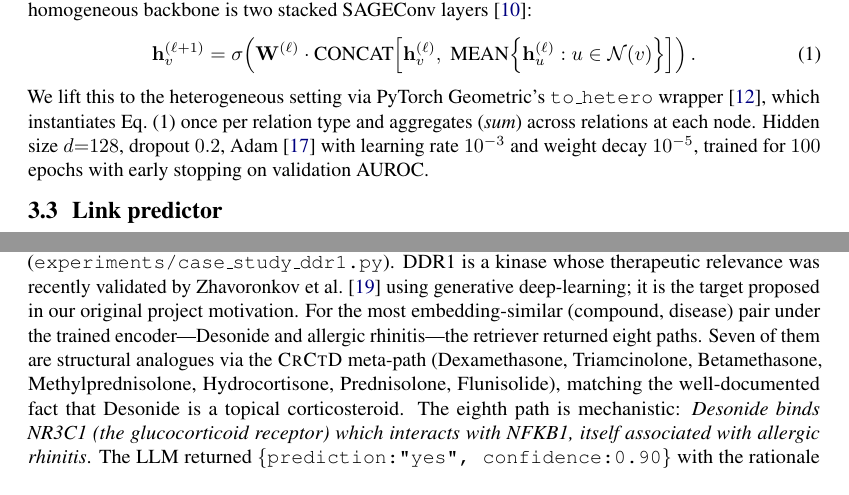
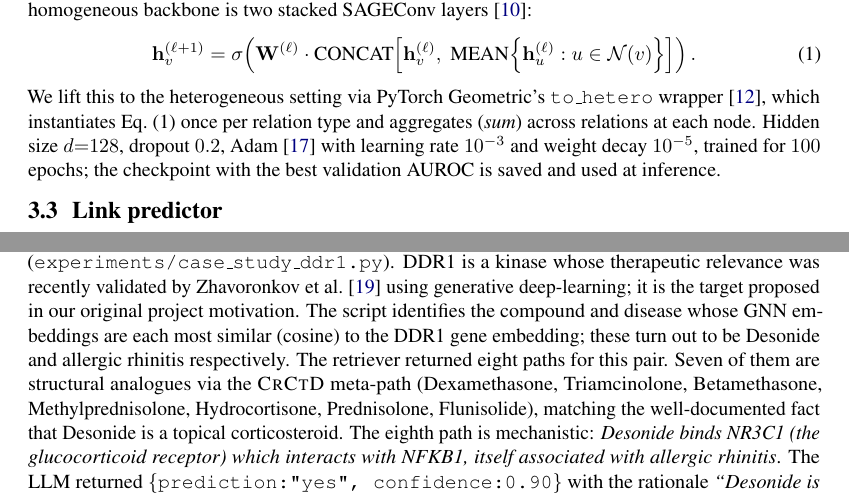
Before and after one commit to ShouyuWang08/559_rag-gnn, a LaTeX paper (report/main.tex): two parts of pages 3 and 8 of 11, joined at a grey line, cut so that both start at the same text. Compiled offline with pdfLaTeX.

Commit message:
Fix early-stopping claim, case study description, training seed, and ship runs/
- report/main.tex: fix "early stopping" to "best-checkpoint selection" (train_gnn.py
  runs all 100 epochs; early stopping was never implemented); clarify DDR1 case-study
  as picking compound/disease most cosine-similar to DDR1 embedding, not most
  mutually-similar compound-disease pair
- scripts/train_gnn.py: pass seed=None to sample_negatives during training to restore
  varied negatives each epoch (my earlier default-seed=42 change inadvertently fixed
  training negatives to the same set every epoch)
- .gitignore: remove runs/ so experiment outputs are tracked
- runs/: commit main_results.jsonl, main_results_calibrated.jsonl, ablation_k.json
  so the §9 Reproducibility claim ("shipped in the runs/ directory") is now true

```diff
--- a/report/main.tex
+++ b/report/main.tex
@@ -142,7 +142,7 @@ Per node type $\tau\in\mathcal{T}$, we learn an embedding table $\mathbf{E}_\tau
 \mathbf{h}_v^{(\ell+1)} = \sigma\!\left(\mathbf{W}^{(\ell)} \cdot \text{CONCAT}\!\left[\mathbf{h}_v^{(\ell)},\; \text{MEAN}\!\left\{\mathbf{h}_u^{(\ell)} : u\in\mathcal{N}(v)\right\}\right]\right).
 \label{eq:sage}
 \end{equation}
-We lift this to the heterogeneous setting via PyTorch Geometric's \texttt{to\_hetero} wrapper~\citep{fey2019pyg}, which instantiates Eq.~\eqref{eq:sage} once per relation type and aggregates (\emph{sum}) across relations at each node. Hidden size $d{=}128$, dropout $0.2$, Adam~\citep{kingma2015adam} with learning rate $10^{-3}$ and weight decay $10^{-5}$, trained for $100$ epochs with early stopping on validation AUROC.
+We lift this to the heterogeneous setting via PyTorch Geometric's \texttt{to\_hetero} wrapper~\citep{fey2019pyg}, which instantiates Eq.~\eqref{eq:sage} once per relation type and aggregates (\emph{sum}) across relations at each node. Hidden size $d{=}128$, dropout $0.2$, Adam~\citep{kingma2015adam} with learning rate $10^{-3}$ and weight decay $10^{-5}$, trained for $100$ epochs; the checkpoint with the best validation AUROC is saved and used at inference.
 
 \subsection{Link predictor}
 Scores are given by inner product $\mathrm{score}(c,d) = \mathbf{h}_c^{\top}\mathbf{h}_d$ with binary cross-entropy against a $1{:}1$ random-negative mini-batch each epoch. The chosen architecture is deliberately minimal; this keeps the comparison in \S\ref{sec:exp:main} interpretable.
@@ -333,7 +333,7 @@ The most informative row is the \emph{rescue} bucket: $36$ out of $41$ cases whe
 \section{Case Study: Corticosteroid Repurposing via Analogue Rescue}
 \label{sec:case}
 
-To illustrate the interpretive payoff of our pipeline, we ran the DDR1-centric case-study script (\texttt{experiments/case\_study\_ddr1.py}). DDR1 is a kinase whose therapeutic relevance was recently validated by \citet{zhavoronkov2019ddr1} using generative deep-learning; it is the target proposed in our original project motivation. For the most embedding-similar (compound, disease) pair under the trained encoder---Desonide and allergic rhinitis---the retriever returned eight paths. Seven of them are structural analogues via the \textsc{CrCtD} meta-path (Dexamethasone, Triamcinolone, Betamethasone, Methylprednisolone, Hydrocortisone, Prednisolone, Flunisolide), matching the well-documented fact that Desonide is a topical corticosteroid. The eighth path is mechanistic: \emph{Desonide binds NR3C1 (the glucocorticoid receptor) which interacts with NFKB1, itself associated with allergic rhinitis}. The LLM returned \texttt{\{prediction:"yes", confidence:0.90\}} with the rationale \emph{``Desonide is structurally similar to multiple corticosteroids, all of which treat allergic rhinitis $[\ldots]$ indicating a mechanistic pathway via glucocorticoid receptor modulation of inflammation.''} The judge flagged this rationale as fully faithful: every named entity appears in the retrieved subgraph. This is the interpretive output a clinician can actually use, and neither the GNN (which outputs a scalar probability) nor the LLM alone (which hallucinates unsupported entities, \S\ref{sec:exp:faith}) produces it.
+To illustrate the interpretive payoff of our pipeline, we ran the DDR1-centric case-study script (\texttt{experiments/case\_study\_ddr1.py}). DDR1 is a kinase whose therapeutic relevance was recently validated by \citet{zhavoronkov2019ddr1} using generative deep-learning; it is the target proposed in our original project motivation. The script identifies the compound and disease whose GNN embeddings are each most similar (cosine) to the DDR1 gene embedding; these turn out to be Desonide and allergic rhinitis respectively. The retriever returned eight paths for this pair. Seven of them are structural analogues via the \textsc{CrCtD} meta-path (Dexamethasone, Triamcinolone, Betamethasone, Methylprednisolone, Hydrocortisone, Prednisolone, Flunisolide), matching the well-documented fact that Desonide is a topical corticosteroid. The eighth path is mechanistic: \emph{Desonide binds NR3C1 (the glucocorticoid receptor) which interacts with NFKB1, itself associated with allergic rhinitis}. The LLM returned \texttt{\{prediction:"yes", confidence:0.90\}} with the rationale \emph{``Desonide is structurally similar to multiple corticosteroids, all of which treat allergic rhinitis $[\ldots]$ indicating a mechanistic pathway via glucocorticoid receptor modulation of inflammation.''} The judge flagged this rationale as fully faithful: every named entity appears in the retrieved subgraph. This is the interpretive output a clinician can actually use, and neither the GNN (which outputs a scalar probability) nor the LLM alone (which hallucinates unsupported entities, \S\ref{sec:exp:faith}) produces it.
 
 % ====================================================================
 \section{Discussion}
```
Also changed, not shown: 5 other files.
